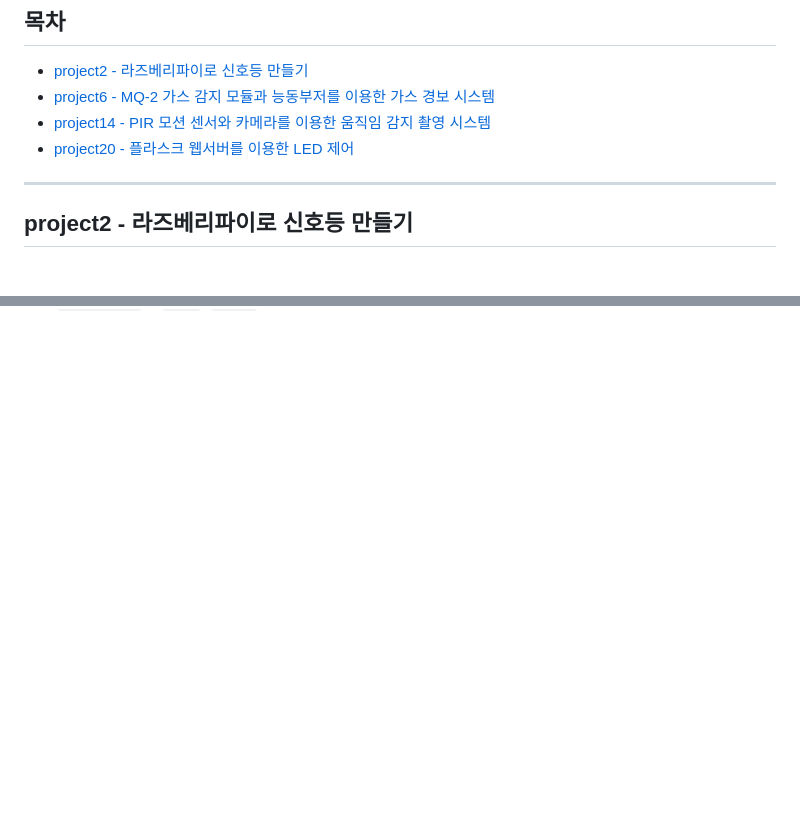
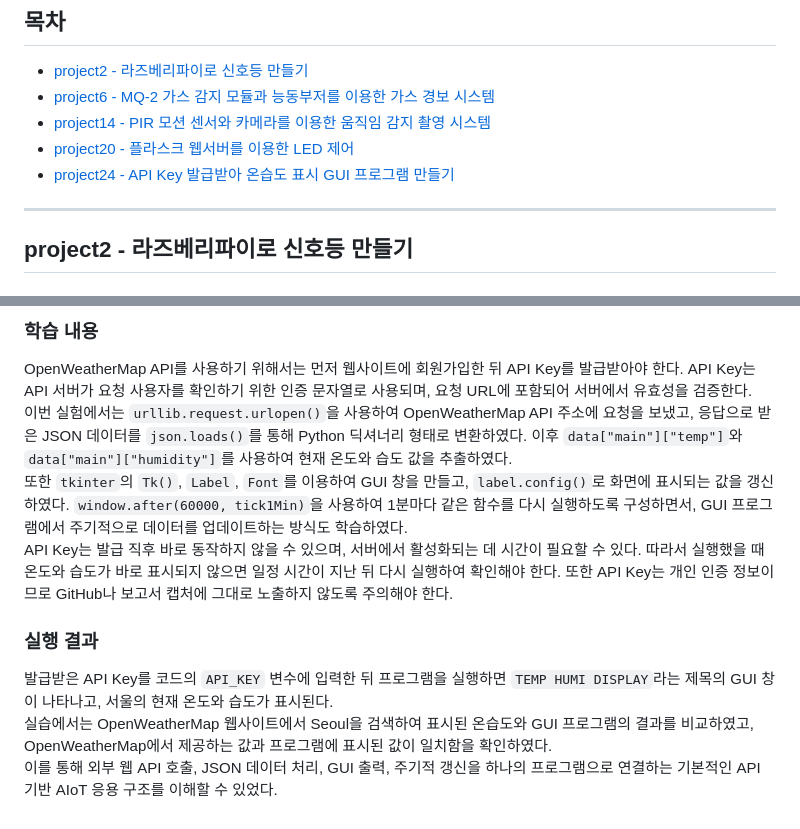
Before and after one commit to PDJ-N/AIoT-pdj, a Markdown page: README.md, 2 parts joined by grey strips. GitHub-like rendering; blank space fills up the shorter version.

```diff
--- a/README.md
+++ b/README.md
@@ -10,6 +10,7 @@
 - [project6 - MQ-2 가스 감지 모듈과 능동부저를 이용한 가스 경보 시스템](#project6---mq-2-가스-감지-모듈과-능동부저를-이용한-가스-경보-시스템)
 - [project14 - PIR 모션 센서와 카메라를 이용한 움직임 감지 촬영 시스템](#project14---pir-모션-센서와-카메라를-이용한-움직임-감지-촬영-시스템)
 - [project20 - 플라스크 웹서버를 이용한 LED 제어](#project20---플라스크-웹서버를-이용한-led-제어)
+- [project24 - API Key 발급받아 온습도 표시 GUI 프로그램 만들기](#project24---api-key-발급받아-온습도-표시-gui-프로그램-만들기)
 
 ---
 
@@ -255,0 +338,10 @@ Flask는 `@app.route()`를 사용하여 특정 URL 요청에 맞는 함수를
+### 학습 내용
+OpenWeatherMap API를 사용하기 위해서는 먼저 웹사이트에 회원가입한 뒤 API Key를 발급받아야 한다. API Key는 API 서버가 요청 사용자를 확인하기 위한 인증 문자열로 사용되며, 요청 URL에 포함되어 서버에서 유효성을 검증한다.
+이번 실험에서는 `urllib.request.urlopen()`을 사용하여 OpenWeatherMap API 주소에 요청을 보냈고, 응답으로 받은 JSON 데이터를 `json.loads()`를 통해 Python 딕셔너리 형태로 변환하였다. 이후 `data["main"]["temp"]`와 `data["main"]["humidity"]`를 사용하여 현재 온도와 습도 값을 추출하였다.
+또한 `tkinter`의 `Tk()`, `Label`, `Font`를 이용하여 GUI 창을 만들고, `label.config()`로 화면에 표시되는 값을 갱신하였다. `window.after(60000, tick1Min)`을 사용하여 1분마다 같은 함수를 다시 실행하도록 구성하면서, GUI 프로그램에서 주기적으로 데이터를 업데이트하는 방식도 학습하였다.
+API Key는 발급 직후 바로 동작하지 않을 수 있으며, 서버에서 활성화되는 데 시간이 필요할 수 있다. 따라서 실행했을 때 온도와 습도가 바로 표시되지 않으면 일정 시간이 지난 뒤 다시 실행하여 확인해야 한다. 또한 API Key는 개인 인증 정보이므로 GitHub나 보고서 캡처에 그대로 노출하지 않도록 주의해야 한다.
+
+### 실행 결과
+발급받은 API Key를 코드의 `API_KEY` 변수에 입력한 뒤 프로그램을 실행하면 `TEMP HUMI DISPLAY`라는 제목의 GUI 창이 나타나고, 서울의 현재 온도와 습도가 표시된다.
+실습에서는 OpenWeatherMap 웹사이트에서 Seoul을 검색하여 표시된 온습도와 GUI 프로그램의 결과를 비교하였고, OpenWeatherMap에서 제공하는 값과 프로그램에 표시된 값이 일치함을 확인하였다.
+이를 통해 외부 웹 API 호출, JSON 데이터 처리, GUI 출력, 주기적 갱신을 하나의 프로그램으로 연결하는 기본적인 API 기반 AIoT 응용 구조를 이해할 수 있었다.
```
Also changed, not shown: other parts of README.md (+81 -0 lines).
